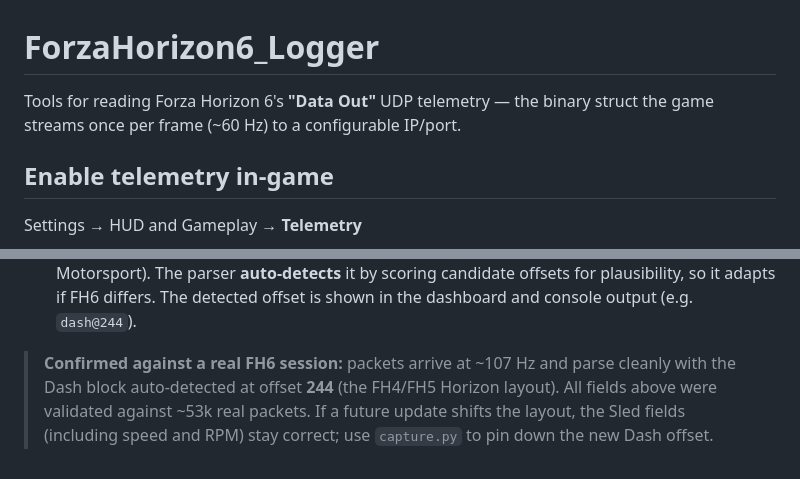
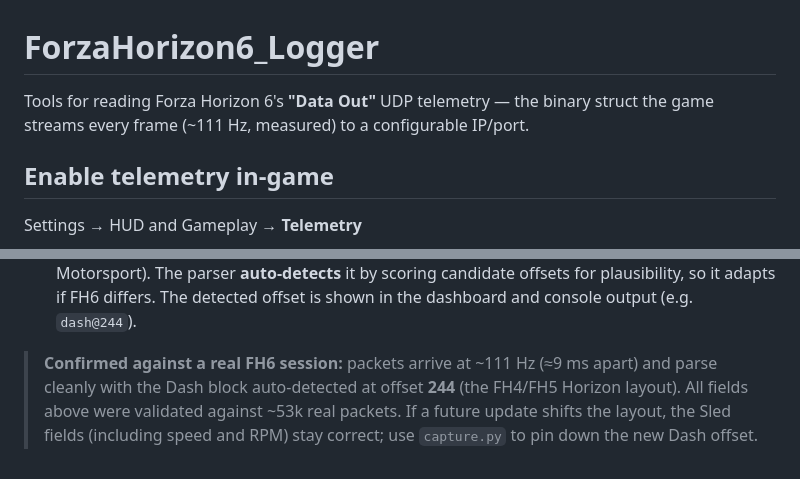
Before and after one commit to Nick-P-Orr/ForzaHorizon6_Logger, a Markdown page: README.md, 2 parts joined by grey strips. Rendered like a GitHub page.

Commit message:
Update telemetry frequency and README wording
Correct the reported telemetry rate and clarify wording in the README: replace 'once per frame (~60 Hz)' with 'every frame (~111 Hz, measured)' and update the confirmed-session note from ~107 Hz to ~111 Hz (≈9 ms apart). This makes the documented packet timing and spacing align with measured data.

```diff
--- a/README.md
+++ b/README.md
@@ -1,7 +1,7 @@
 # ForzaHorizon6_Logger
 
 Tools for reading Forza Horizon 6's **"Data Out"** UDP telemetry — the binary
-struct the game streams once per frame (~60 Hz) to a configurable IP/port.
+struct the game streams every frame (~111 Hz, measured) to a configurable IP/port.
 
 ## Enable telemetry in-game
 
@@ -199,7 +199,7 @@ The packet has two parts:
   scoring candidate offsets for plausibility, so it adapts if FH6 differs. The
   detected offset is shown in the dashboard and console output (e.g. `dash@244`).
 
-> **Confirmed against a real FH6 session:** packets arrive at ~107 Hz and parse
+> **Confirmed against a real FH6 session:** packets arrive at ~111 Hz (≈9 ms apart) and parse
 > cleanly with the Dash block auto-detected at offset **244** (the FH4/FH5 Horizon
 > layout). All fields above were validated against ~53k real packets. If a future
 > update shifts the layout, the Sled fields (including speed and RPM) stay correct;
```
